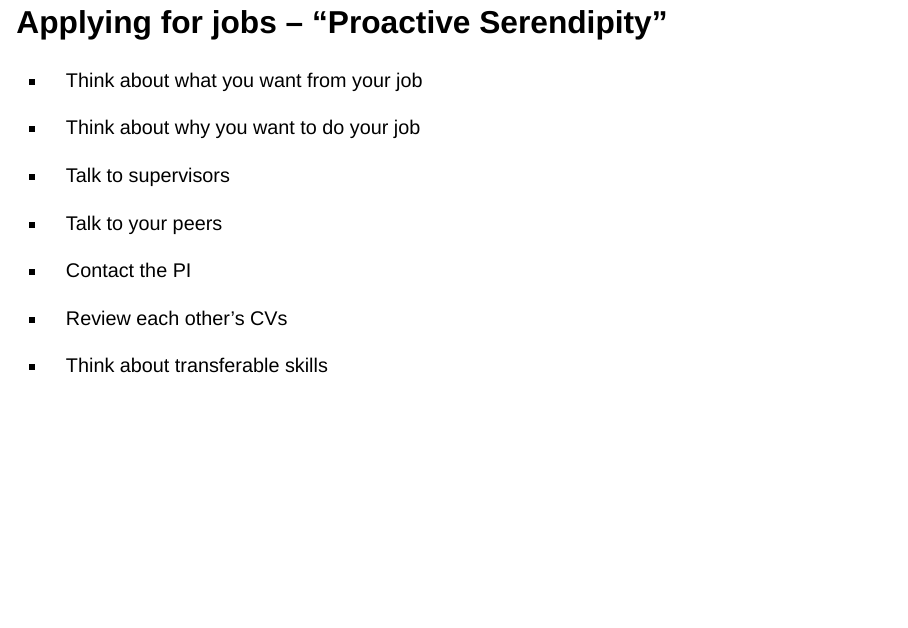
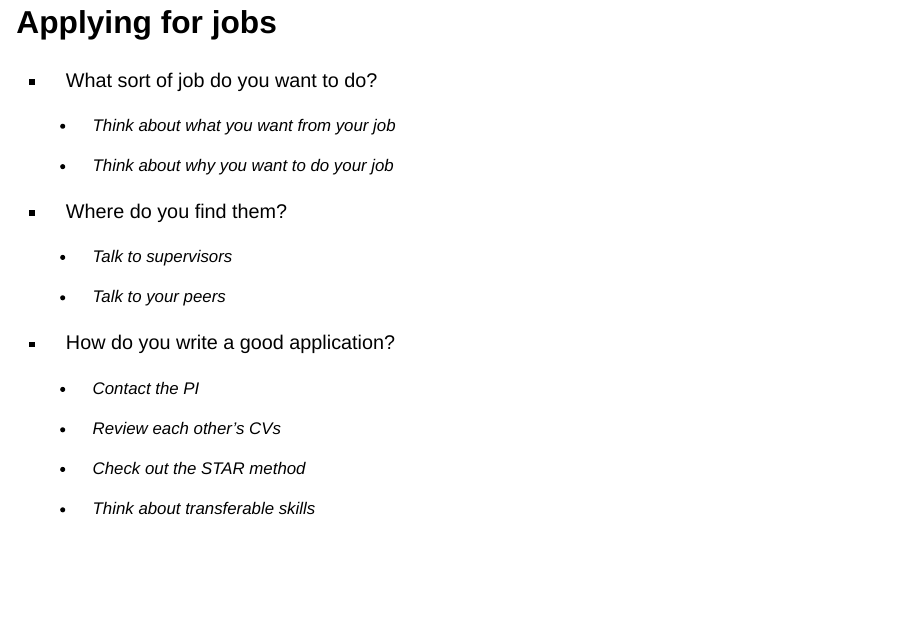
Before and after one commit to ksuchak1990/presentations, a Quarto document (2023/postdoc_presentation/presentation.qmd): page 14 of 15. Rendered offline with R 4.5, knitr and Pandoc in place of Quarto, with nearby package versions; drawn as Slidy slides in place of the format the file asks for.

```diff
--- a/2023/postdoc_presentation/presentation.qmd
+++ b/2023/postdoc_presentation/presentation.qmd
@@ -165,21 +165,31 @@
 
 * How do you write a good application?
 
-## Applying for jobs -- "Proactive Serendipity"
+## Applying for jobs {auto-animate=true}
 
-* Think about what you want from your job
+::: {.nonincremental}
+* What sort of job do you want to do?
 
-* Think about why you want to do your job
+    * Think about what you want from your job
 
-* Talk to supervisors
+    * Think about why you want to do your job
 
-* Talk to your peers
+* Where do you find them?
 
-* Contact the PI
+    * Talk to supervisors
 
-* Review each other's CVs
+    * Talk to your peers
 
-* Think about transferable skills
+* How do you write a good application?
+
+    * Contact the PI
+
+    * Review each other's CVs
+
+    * Check out the STAR method
+
+    * Think about transferable skills
+:::
 
 ::: {.notes}
 * Do you want to work with other people?
```
Also changed, not shown: 2023/postdoc_presentation/presentation.qmd (2 more changed lines).
